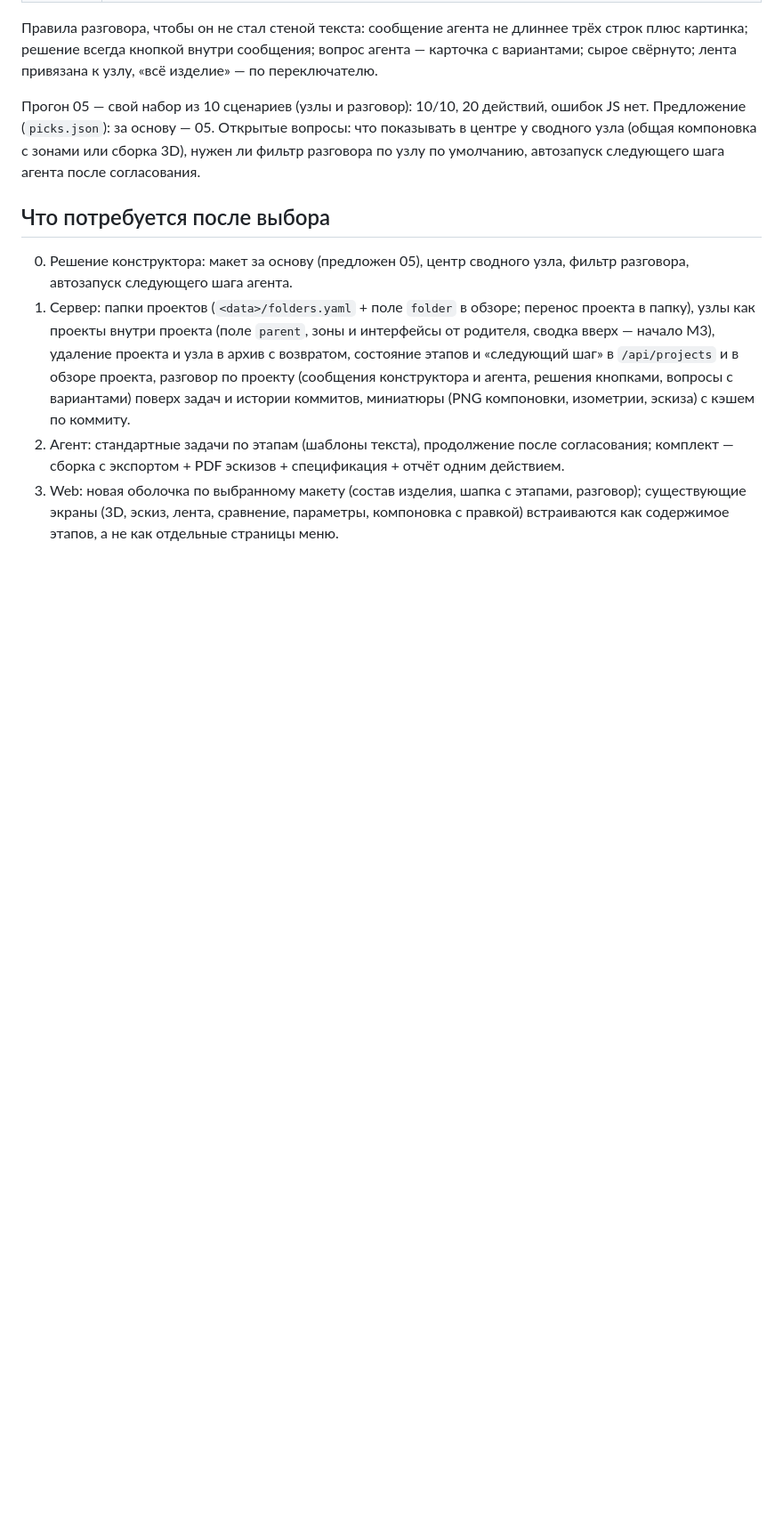
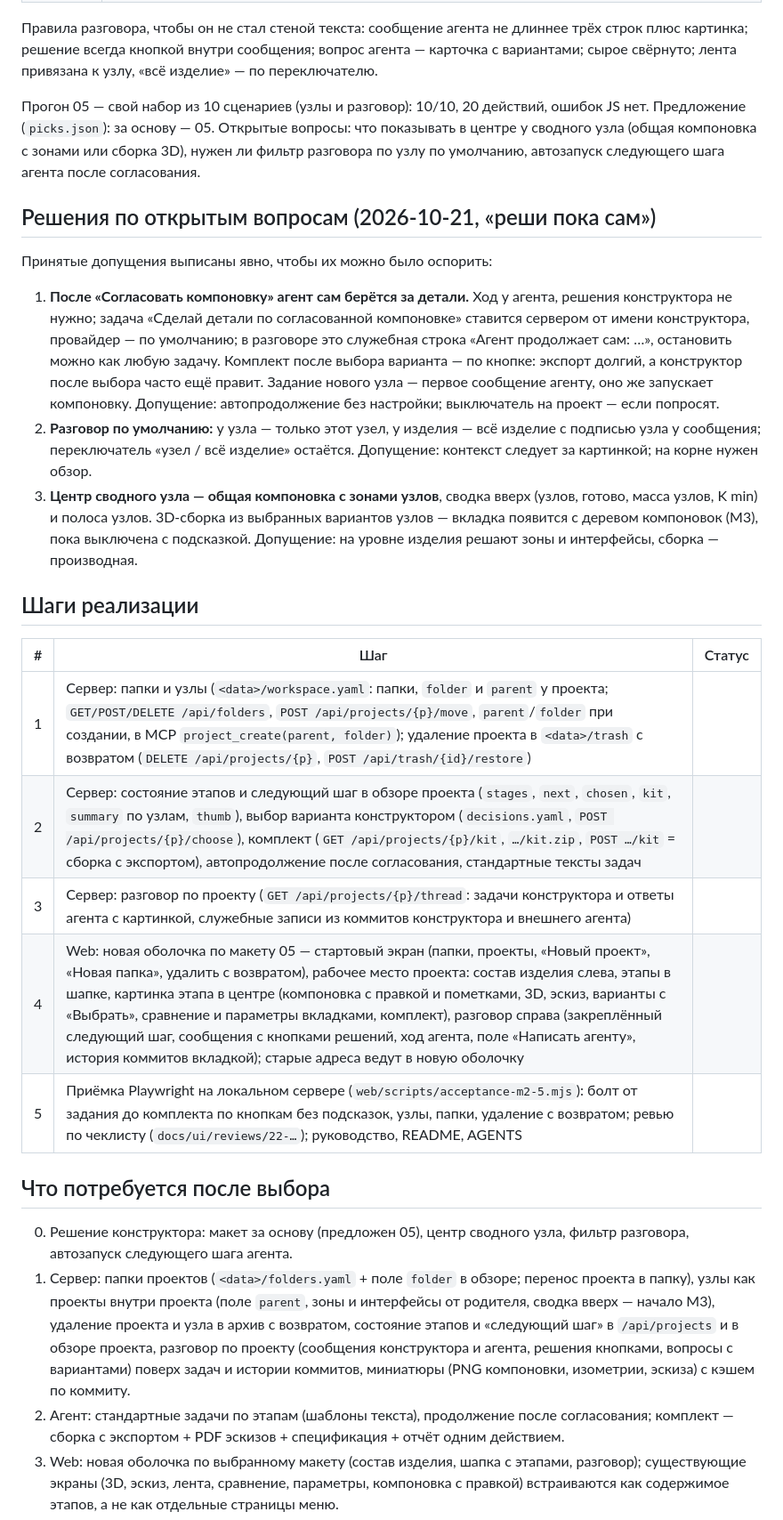
Before and after one commit to Mikhaylov-yv/skelcad, a Markdown page: docs/architecture/10-m2-5-workbench-plan.md, the part around one of its changes. Shown at 89% size. Rendered like a GitHub page; blank space fills up the shorter version.

```diff
--- a/docs/architecture/10-m2-5-workbench-plan.md
+++ b/docs/architecture/10-m2-5-workbench-plan.md
@@ -82,6 +83,32 @@
 зонами или сборка 3D), нужен ли фильтр разговора по узлу по умолчанию, автозапуск следующего шага агента после
 согласования.
 
+## Решения по открытым вопросам (2026-10-21, «реши пока сам»)
+
+Принятые допущения выписаны явно, чтобы их можно было оспорить:
+
+1. **После «Согласовать компоновку» агент сам берётся за детали.** Ход у агента, решения конструктора не нужно;
+   задача «Сделай детали по согласованной компоновке» ставится сервером от имени конструктора, провайдер — по
+   умолчанию; в разговоре это служебная строка «Агент продолжает сам: …», остановить можно как любую задачу.
+   Комплект после выбора варианта — по кнопке: экспорт долгий, а конструктор после выбора часто ещё правит.
+   Задание нового узла — первое сообщение агенту, оно же запускает компоновку. Допущение: автопродолжение без
+   настройки; выключатель на проект — если попросят.
+2. **Разговор по умолчанию:** у узла — только этот узел, у изделия — всё изделие с подписью узла у сообщения;
+   переключатель «узел / всё изделие» остаётся. Допущение: контекст следует за картинкой; на корне нужен обзор.
+3. **Центр сводного узла — общая компоновка с зонами узлов**, сводка вверх (узлов, готово, масса узлов, K min) и
+   полоса узлов. 3D-сборка из выбранных вариантов узлов — вкладка появится с деревом компоновок (M3), пока
+   выключена с подсказкой. Допущение: на уровне изделия решают зоны и интерфейсы, сборка — производная.
+
+## Шаги реализации
+
+| # | Шаг | Статус |
+|---|---|---|
+| 1 | Сервер: папки и узлы (`<data>/workspace.yaml`: папки, `folder` и `parent` у проекта; `GET/POST/DELETE /api/folders`, `POST /api/projects/{p}/move`, `parent`/`folder` при создании, в MCP `project_create(parent, folder)`); удаление проекта в `<data>/trash` с возвратом (`DELETE /api/projects/{p}`, `POST /api/trash/{id}/restore`) | |
+| 2 | Сервер: состояние этапов и следующий шаг в обзоре проекта (`stages`, `next`, `chosen`, `kit`, `summary` по узлам, `thumb`), выбор варианта конструктором (`decisions.yaml`, `POST /api/projects/{p}/choose`), комплект (`GET /api/projects/{p}/kit`, `…/kit.zip`, `POST …/kit` = сборка с экспортом), автопродолжение после согласования, стандартные тексты задач | |
+| 3 | Сервер: разговор по проекту (`GET /api/projects/{p}/thread`: задачи конструктора и ответы агента с картинкой, служебные записи из коммитов конструктора и внешнего агента) | |
+| 4 | Web: новая оболочка по макету 05 — стартовый экран (папки, проекты, «Новый проект», «Новая папка», удалить с возвратом), рабочее место проекта: состав изделия слева, этапы в шапке, картинка этапа в центре (компоновка с правкой и пометками, 3D, эскиз, варианты с «Выбрать», сравнение и параметры вкладками, комплект), разговор справа (закреплённый следующий шаг, сообщения с кнопками решений, ход агента, поле «Написать агенту», история коммитов вкладкой); старые адреса ведут в новую оболочку | |
+| 5 | Приёмка Playwright на локальном сервере (`web/scripts/acceptance-m2-5.mjs`): болт от задания до комплекта по кнопкам без подсказок, узлы, папки, удаление с возвратом; ревью по чеклисту (`docs/ui/reviews/22-…`); руководство, README, AGENTS | |
+
 ## Что потребуется после выбора
 
 0. Решение конструктора: макет за основу (предложен 05), центр сводного узла, фильтр разговора, автозапуск
```
Also changed, not shown: other parts of docs/architecture/10-m2-5-workbench-plan.md (+3 -2 lines), README.md (+2 -2 lines), docs/architecture/02-decisions.md (+6 -1 lines).
